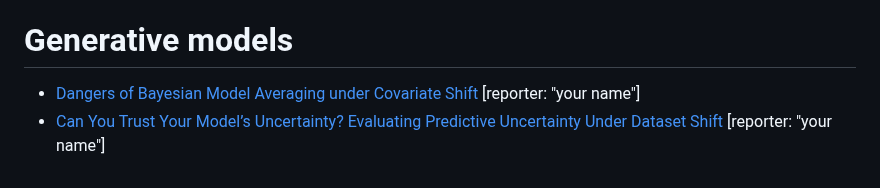
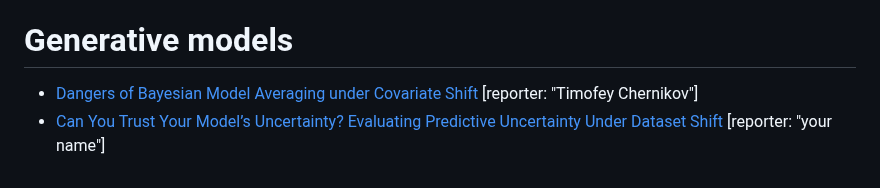
Before and after one commit to intsystems/BMM, a Markdown page: talks.md, the part around the change. GitHub-like rendering.

Commit message:
take talk

```diff
--- a/talks.md
+++ b/talks.md
@@ -33,5 +33,5 @@
 * Scalable marginal likelihood estimation for model selection in deep learning [article](http://proceedings.mlr.press/v139/immer21a/immer21a.pdf) [reporter: "your name"]
 
 # Generative models
-* [Dangers of Bayesian Model Averaging under Covariate Shift](https://arxiv.org/pdf/2106.11905.pdf) [reporter: "your name"]
+* [Dangers of Bayesian Model Averaging under Covariate Shift](https://arxiv.org/pdf/2106.11905.pdf) [reporter: "Timofey Chernikov"]
 * [Can You Trust Your Model’s Uncertainty? Evaluating Predictive Uncertainty Under Dataset Shift](https://proceedings.neurips.cc/paper_files/paper/2019/file/8558cb408c1d76621371888657d2eb1d-Paper.pdf) [reporter: "your name"]
```
